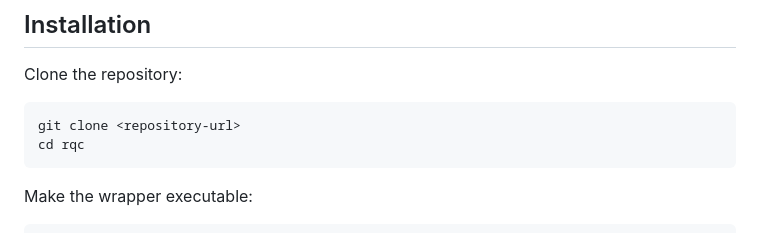
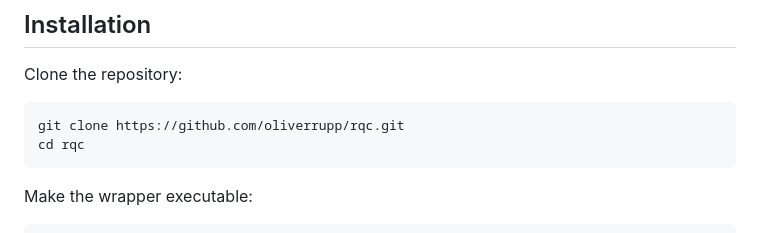
Before and after one commit to oliverrupp/rqc, a Markdown page: README.md, the part around the change. Drawn GitHub-style.

Commit message:
Update repository URL in README

````diff
--- a/README.md
+++ b/README.md
@@ -13,7 +13,7 @@ All other software dependencies are installed automatically by the `rqc` script.
 Clone the repository:
 
 ```bash
-git clone <repository-url>
+git clone https://github.com/oliverrupp/rqc.git
 cd rqc
 ```
 
````
